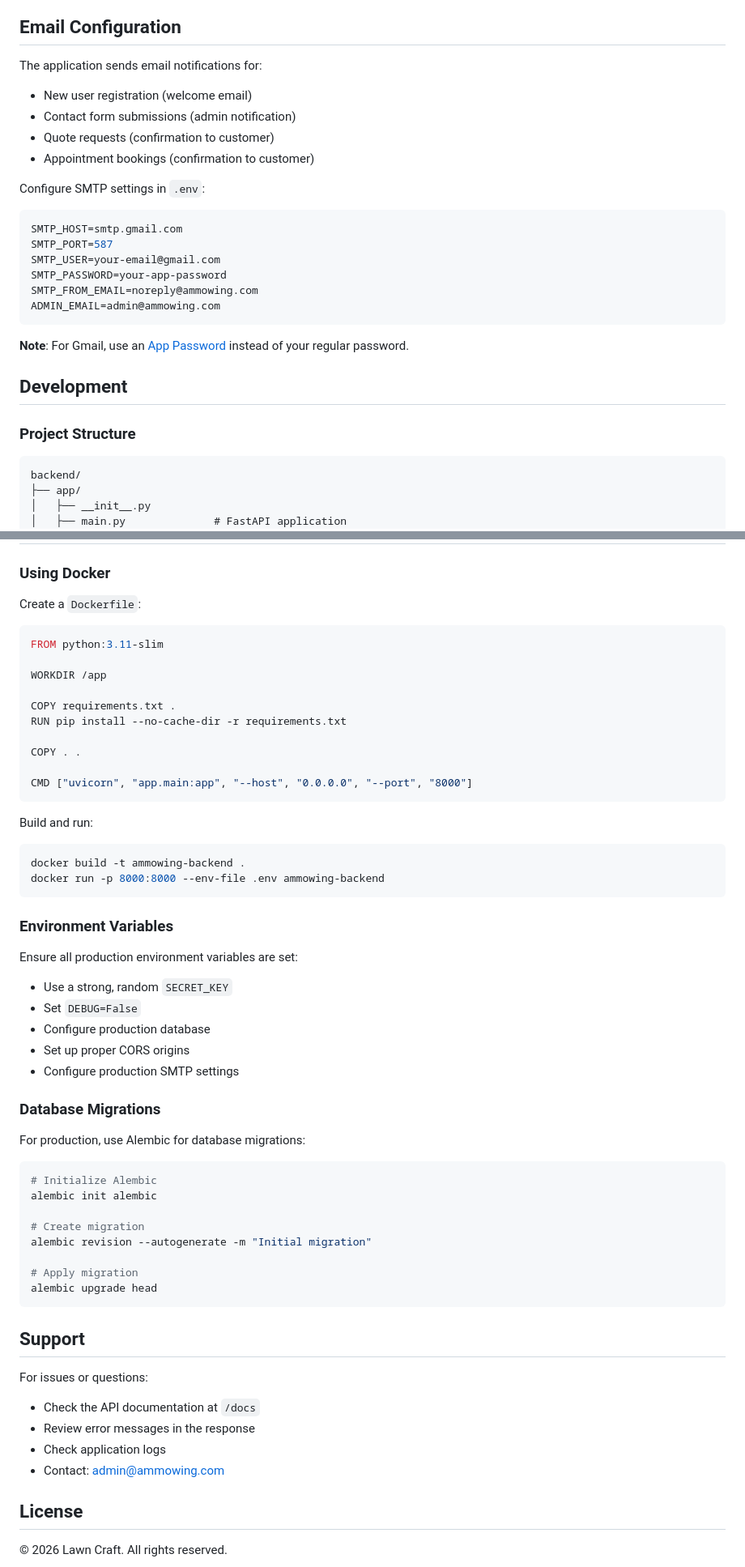
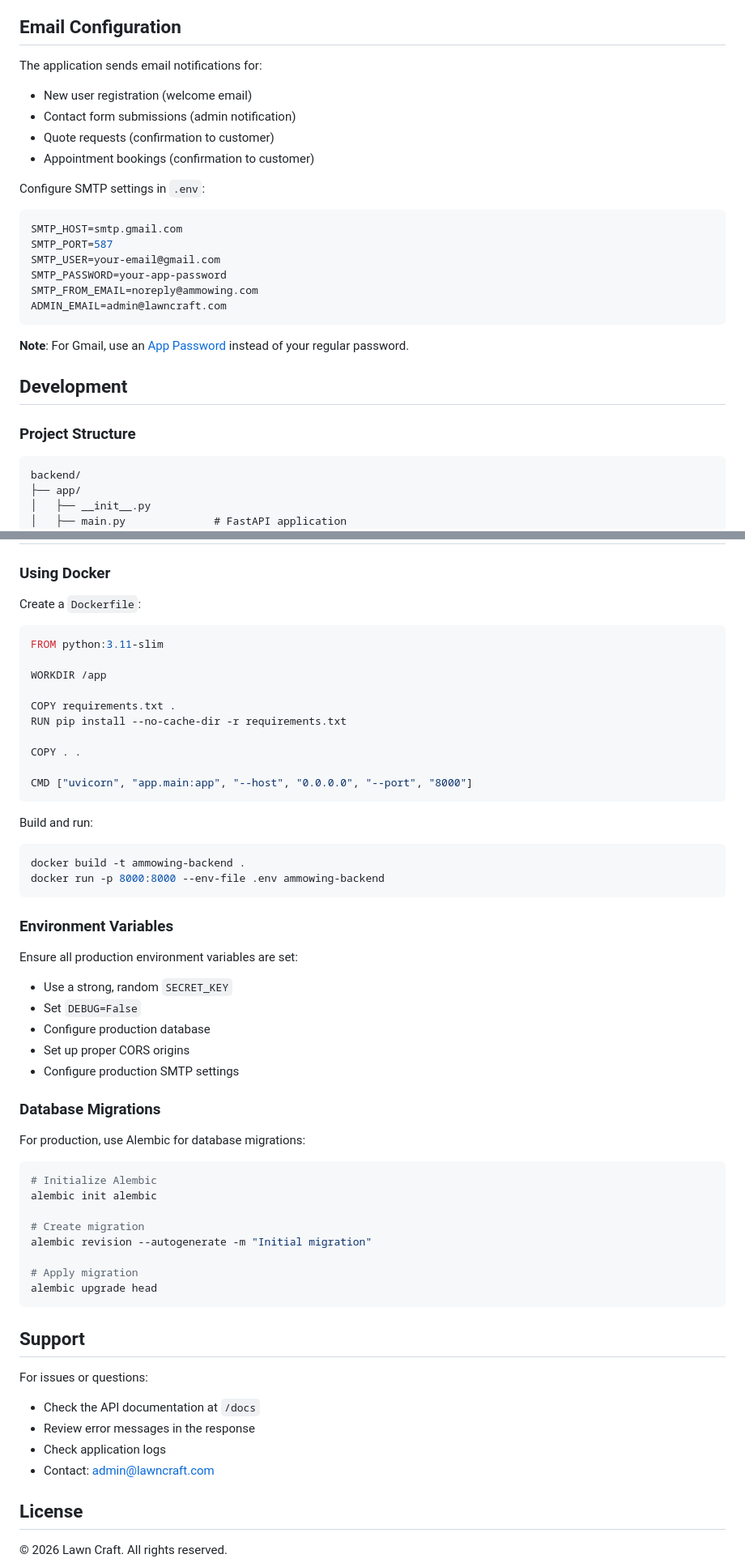
Before and after one commit to Maverick-0508/friendly-telegram, a Markdown page: backend/README.md, 2 parts joined by grey strips. Shown at 81% size. GitHub-like rendering.

Commit message:
docs: update README.md for setup instructions and correct ADMIN_EMAIL

````diff
--- a/backend/README.md
+++ b/backend/README.md
@@ -215,19 +235,21 @@ A comprehensive FastAPI backend for the Lawn Craft professional lawn care websit
 ## Email Configuration
 
 The application sends email notifications for:
+
 - New user registration (welcome email)
 - Contact form submissions (admin notification)
 - Quote requests (confirmation to customer)
 - Appointment bookings (confirmation to customer)
 
 Configure SMTP settings in `.env`:
+
 ```env
 SMTP_HOST=smtp.gmail.com
 SMTP_PORT=587
 SMTP_USER=your-email@gmail.com
 SMTP_PASSWORD=your-app-password
 SMTP_FROM_EMAIL=noreply@ammowing.com
-ADMIN_EMAIL=admin@ammowing.com
+ADMIN_EMAIL=admin@lawncraft.com
 ```
 
 **Note**: For Gmail, use an [App Password](https://support.google.com/accounts/answer/185833) instead of your regular password.
@@ -235,6 +257,7 @@ ADMIN_EMAIL=admin@ammowing.com
 ## Development
 
 ### Project Structure
+
 ```
 backend/
 ├── app/
@@ -278,6 +303,7 @@ mypy app/
 ### Using Docker
 
 Create a `Dockerfile`:
+
 ```dockerfile
 FROM python:3.11-slim
 
@@ -292,6 +318,7 @@ CMD ["uvicorn", "app.main:app", "--host", "0.0.0.0", "--port", "8000"]
 ```
 
 Build and run:
+
 ```bash
 docker build -t ammowing-backend .
 docker run -p 8000:8000 --env-file .env ammowing-backend
@@ -300,6 +327,7 @@ docker run -p 8000:8000 --env-file .env ammowing-backend
 ### Environment Variables
 
 Ensure all production environment variables are set:
+
 - Use a strong, random `SECRET_KEY`
 - Set `DEBUG=False`
 - Configure production database
@@ -309,6 +337,7 @@ Ensure all production environment variables are set:
 ### Database Migrations
 
 For production, use Alembic for database migrations:
+
 ```bash
 # Initialize Alembic
 alembic init alembic
@@ -323,10 +352,11 @@ alembic upgrade head
 ## Support
 
 For issues or questions:
+
 - Check the API documentation at `/docs`
 - Review error messages in the response
 - Check application logs
-- Contact: admin@ammowing.com
+- Contact: admin@lawncraft.com
 
 ## License
 
````
Also changed, not shown: other parts of backend/README.md (+22 -0 lines).
